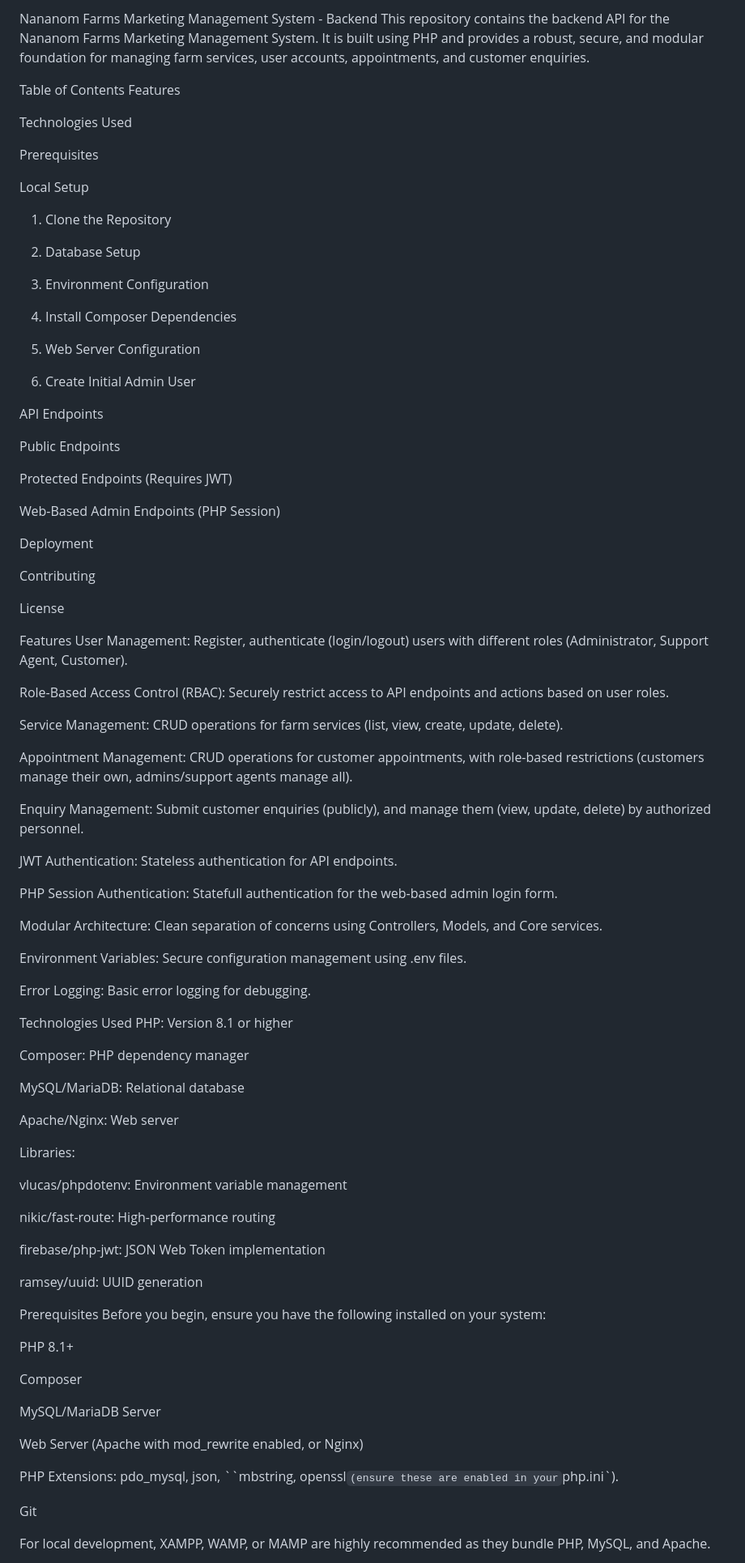
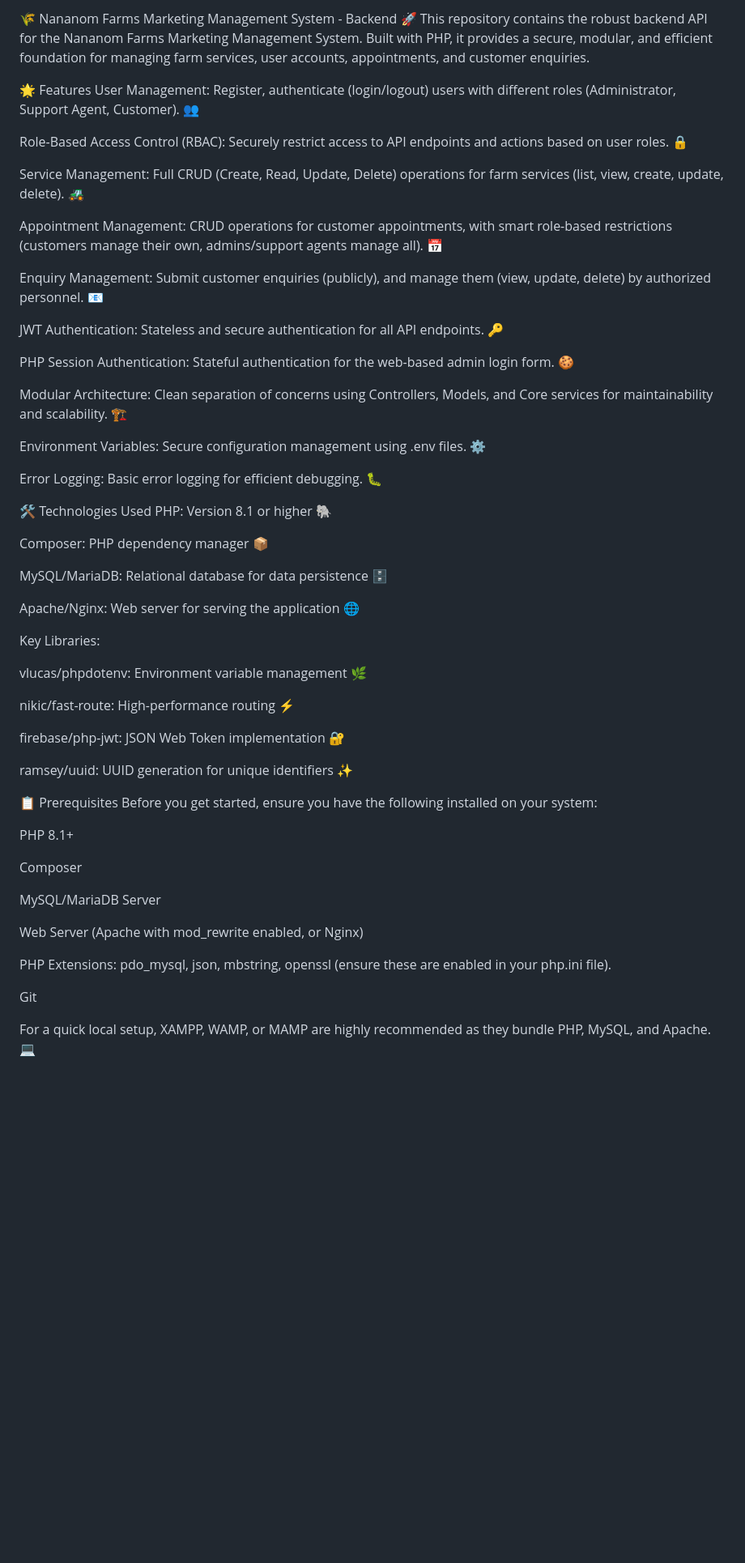
Before and after one commit to KwabinaIverson/Nananom, a Markdown page: README.md, the part around the change printed below. Shown: that part at 81% size. Rendered like a GitHub page; blank space fills up the shorter version.

```diff
--- a/README.md
+++ b/README.md
@@ -1,83 +1,48 @@
-Nananom Farms Marketing Management System - Backend
-This repository contains the backend API for the Nananom Farms Marketing Management System. It is built using PHP and provides a robust, secure, and modular foundation for managing farm services, user accounts, appointments, and customer enquiries.
+🌾 Nananom Farms Marketing Management System - Backend 🚀
+This repository contains the robust backend API for the Nananom Farms Marketing Management System. Built with PHP, it provides a secure, modular, and efficient foundation for managing farm services, user accounts, appointments, and customer enquiries.
 
-Table of Contents
-Features
+🌟 Features
+User Management: Register, authenticate (login/logout) users with different roles (Administrator, Support Agent, Customer). 👥
 
-Technologies Used
+Role-Based Access Control (RBAC): Securely restrict access to API endpoints and actions based on user roles. 🔒
 
-Prerequisites
+Service Management: Full CRUD (Create, Read, Update, Delete) operations for farm services (list, view, create, update, delete). 🚜
 
-Local Setup
+Appointment Management: CRUD operations for customer appointments, with smart role-based restrictions (customers manage their own, admins/support agents manage all). 📅
 
-1. Clone the Repository
+Enquiry Management: Submit customer enquiries (publicly), and manage them (view, update, delete) by authorized personnel. 📧
 
-2. Database Setup
+JWT Authentication: Stateless and secure authentication for all API endpoints. 🔑
 
-3. Environment Configuration
+PHP Session Authentication: Stateful authentication for the web-based admin login form. 🍪
 
-4. Install Composer Dependencies
+Modular Architecture: Clean separation of concerns using Controllers, Models, and Core services for maintainability and scalability. 🏗️
 
-5. Web Server Configuration
+Environment Variables: Secure configuration management using .env files. ⚙️
 
-6. Create Initial Admin User
+Error Logging: Basic error logging for efficient debugging. 🐛
 
-API Endpoints
+🛠️ Technologies Used
+PHP: Version 8.1 or higher 🐘
 
-Public Endpoints
+Composer: PHP dependency manager 📦
 
-Protected Endpoints (Requires JWT)
+MySQL/MariaDB: Relational database for data persistence 🗄️
 
-Web-Based Admin Endpoints (PHP Session)
+Apache/Nginx: Web server for serving the application 🌐
 
-Deployment
+Key Libraries:
 
-Contributing
+vlucas/phpdotenv: Environment variable management 🌿
 
-License
+nikic/fast-route: High-performance routing ⚡
 
-Features
-User Management: Register, authenticate (login/logout) users with different roles (Administrator, Support Agent, Customer).
+firebase/php-jwt: JSON Web Token implementation 🔐
 
-Role-Based Access Control (RBAC): Securely restrict access to API endpoints and actions based on user roles.
+ramsey/uuid: UUID generation for unique identifiers ✨
 
-Service Management: CRUD operations for farm services (list, view, create, update, delete).
-
-Appointment Management: CRUD operations for customer appointments, with role-based restrictions (customers manage their own, admins/support agents manage all).
-
-Enquiry Management: Submit customer enquiries (publicly), and manage them (view, update, delete) by authorized personnel.
-
-JWT Authentication: Stateless authentication for API endpoints.
-
-PHP Session Authentication: Statefull authentication for the web-based admin login form.
-
-Modular Architecture: Clean separation of concerns using Controllers, Models, and Core services.
-
-Environment Variables: Secure configuration management using .env files.
-
-Error Logging: Basic error logging for debugging.
-
-Technologies Used
-PHP: Version 8.1 or higher
-
-Composer: PHP dependency manager
-
-MySQL/MariaDB: Relational database
-
-Apache/Nginx: Web server
-
-Libraries:
-
-vlucas/phpdotenv: Environment variable management
-
-nikic/fast-route: High-performance routing
-
-firebase/php-jwt: JSON Web Token implementation
-
-ramsey/uuid: UUID generation
-
-Prerequisites
-Before you begin, ensure you have the following installed on your system:
+📋 Prerequisites
+Before you get started, ensure you have the following installed on your system:
 
 PHP 8.1+
 
@@ -87,9 +52,9 @@ MySQL/MariaDB Server
 
 Web Server (Apache with mod_rewrite enabled, or Nginx)
 
-PHP Extensions: pdo_mysql, json, ``mbstring, openssl` (ensure these are enabled in your `php.ini`).
+PHP Extensions: pdo_mysql, json, mbstring, openssl (ensure these are enabled in your php.ini file).
 
 Git
 
-For local development, XAMPP, WAMP, or MAMP are highly recommended as they bundle PHP, MySQL, and Apache.
+For a quick local setup, XAMPP, WAMP, or MAMP are highly recommended as they bundle PHP, MySQL, and Apache. 💻
 
```
Also changed, not shown: other parts of README.md (+44 -42 lines).
